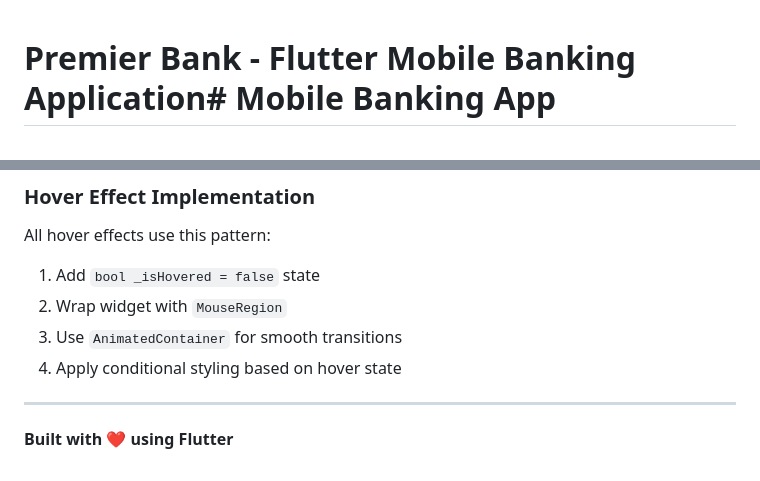
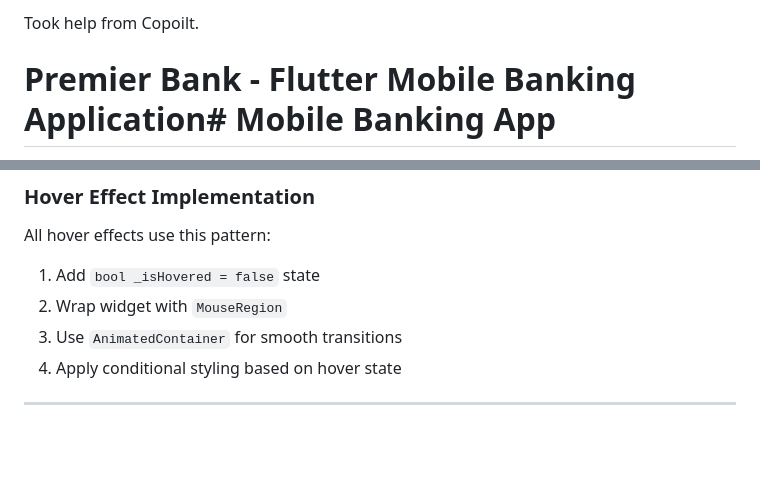
Before and after one commit to laxmi215/test2B, a Markdown page: README.md, 2 parts joined by grey strips. Rendered like a GitHub page; blank space fills up the shorter version.

Commit message:
Update README to acknowledge help from Copilot
Added a note about assistance from Copilot.

```diff
--- a/README.md
+++ b/README.md
@@ -1,3 +1,4 @@
+Took help from Copoilt.
 # Premier Bank - Flutter Mobile Banking Application# Mobile Banking App
 
 A modern, responsive mobile banking application built with Flutter, featuring a clean UI, smooth animations, and interactive elements.A Flutter mobile banking application that displays account information and transactions from JSON data.
@@ -463,5 +464,3 @@ All hover effects use this pattern:
 4. Apply conditional styling based on hover state
 
 ---
-
-**Built with ❤️ using Flutter**
```
